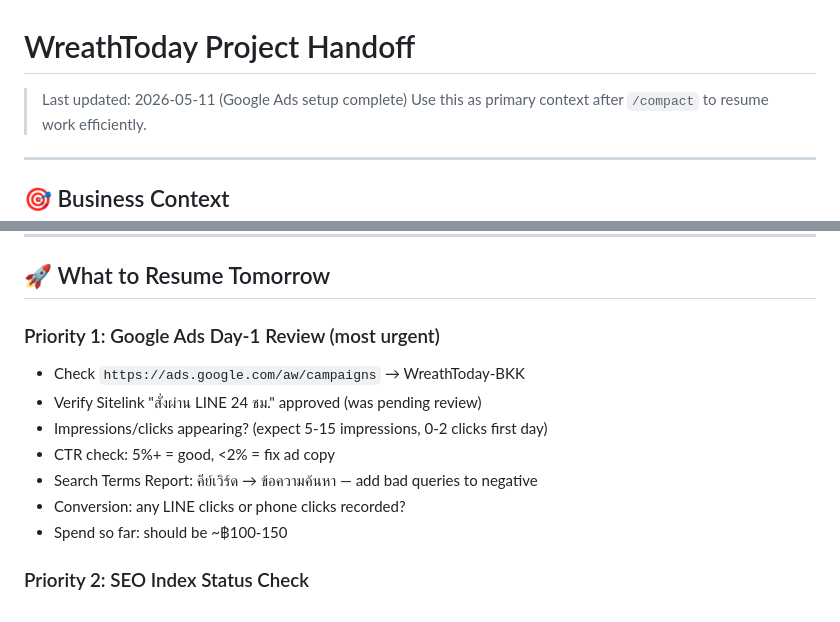
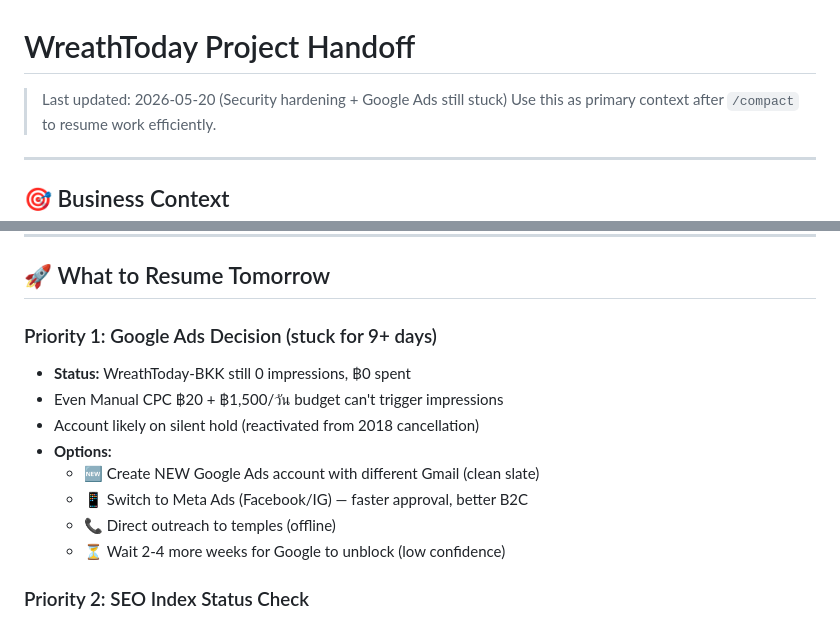
Before and after one commit to numchaHub/wreathtoday-web, a Markdown page: HANDOFF.md, 2 parts joined by grey strips. GitHub-like rendering.

```diff
--- a/HANDOFF.md
+++ b/HANDOFF.md
@@ -1,6 +1,6 @@
 # WreathToday Project Handoff
 
-> Last updated: 2026-05-11 (Google Ads setup complete)
+> Last updated: 2026-05-20 (Security hardening + Google Ads still stuck)
 > Use this as primary context after `/compact` to resume work efficiently.
 
 ---
@@ -240,14 +240,15 @@ F:\GitHub\
 
 ## 🚀 What to Resume Tomorrow
 
-### Priority 1: Google Ads Day-1 Review (most urgent)
-- Check `https://ads.google.com/aw/campaigns` → WreathToday-BKK
-- Verify Sitelink "สั่งผ่าน LINE 24 ชม." approved (was pending review)
-- Impressions/clicks appearing? (expect 5-15 impressions, 0-2 clicks first day)
-- CTR check: 5%+ = good, <2% = fix ad copy
-- Search Terms Report: คีย์เวิร์ด → ข้อความค้นหา — add bad queries to negative
-- Conversion: any LINE clicks or phone clicks recorded?
-- Spend so far: should be ~฿100-150
+### Priority 1: Google Ads Decision (stuck for 9+ days)
+- **Status:** WreathToday-BKK still 0 impressions, ฿0 spent
+- Even Manual CPC ฿20 + ฿1,500/วัน budget can't trigger impressions
+- Account likely on silent hold (reactivated from 2018 cancellation)
+- **Options:**
+  - 🆕 Create NEW Google Ads account with different Gmail (clean slate)
+  - 📱 Switch to Meta Ads (Facebook/IG) — faster approval, better B2C
+  - 📞 Direct outreach to temples (offline)
+  - ⏳ Wait 2-4 more weeks for Google to unblock (low confidence)
 
 ### Priority 2: SEO Index Status Check
 - Search Console — 10 URLs that were index-requested
```
Also changed, not shown: other parts of HANDOFF.md (+61 -0 lines).
